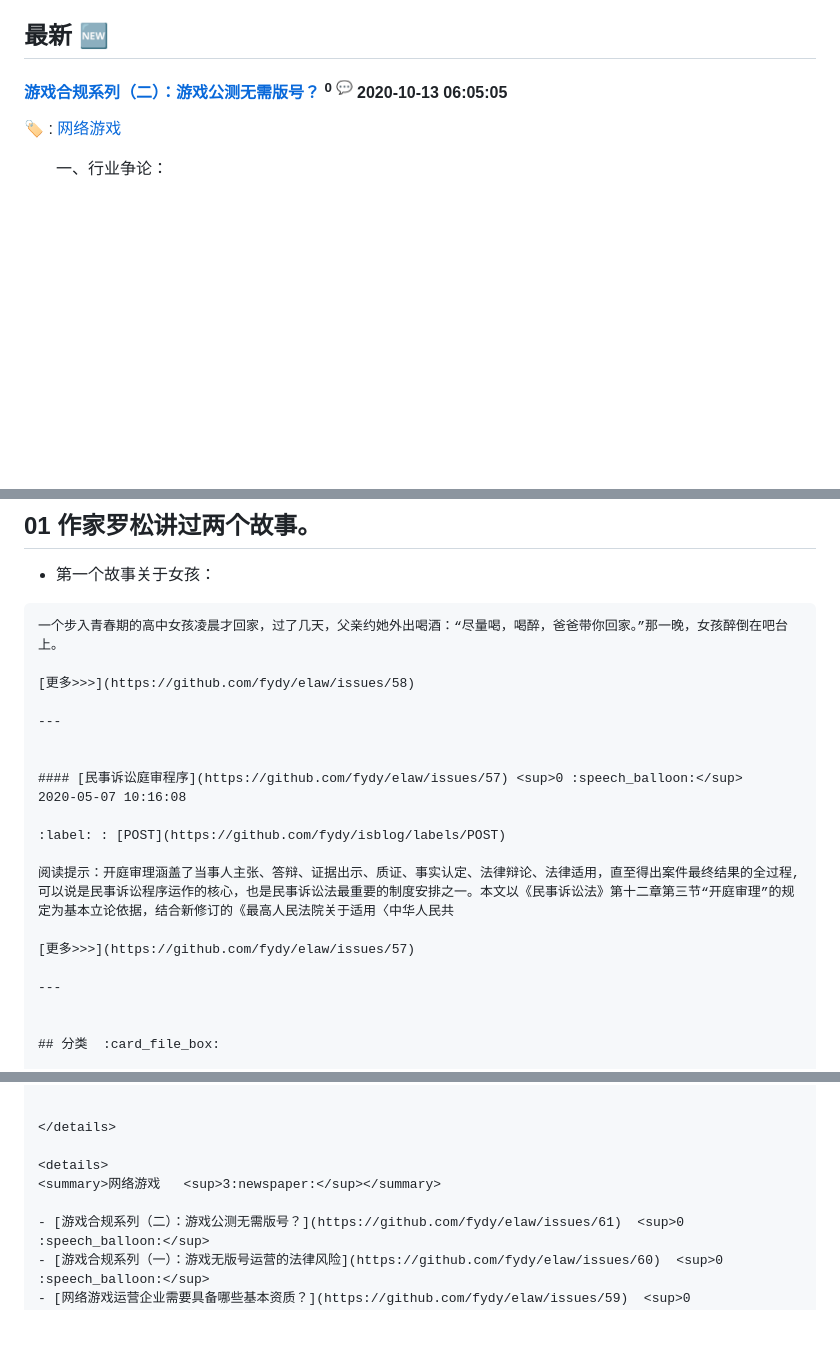
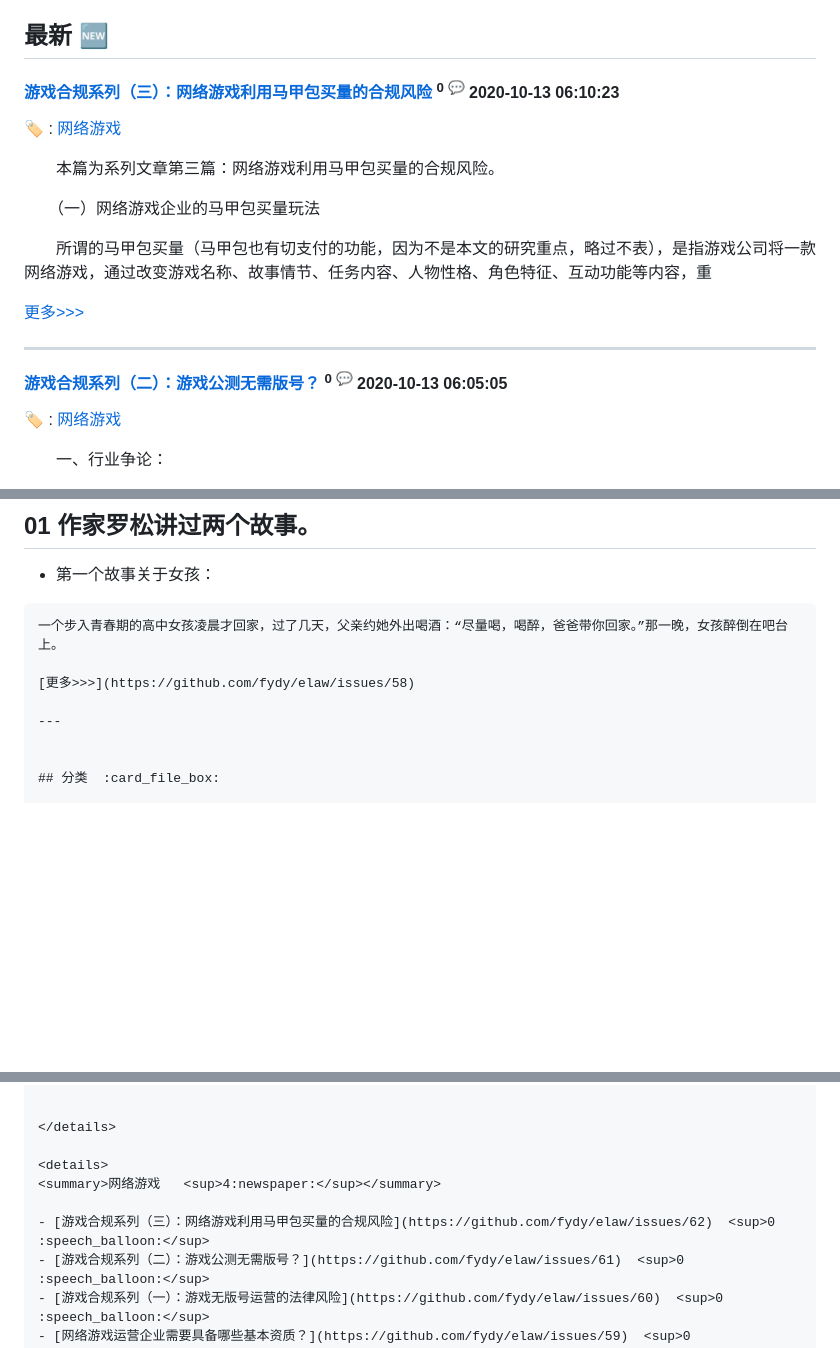
Before and after one commit to fydy/elaw, a Markdown page: README.md, 3 parts joined by grey strips. Rendered like a GitHub page; blank space fills up the shorter version.

Commit message:
Update from Github Action

```diff
--- a/README.md
+++ b/README.md
@@ -54,6 +54,21 @@ is
 - [简单生活](https://github.com/fydy/elaw/issues/36)  <sup>0 :speech_balloon:</sup>
 - [提问的智慧](https://github.com/fydy/elaw/issues/19)  <sup>0 :speech_balloon:</sup>
 ## 最新 :new:
+
+#### [游戏合规系列（三）：网络游戏利用马甲包买量的合规风险](https://github.com/fydy/elaw/issues/62) <sup>0 :speech_balloon:</sup> 	 2020-10-13 06:10:23
+
+:label: : [网络游戏](https://github.com/fydy/isblog/labels/%E7%BD%91%E7%BB%9C%E6%B8%B8%E6%88%8F)
+
+　　本篇为系列文章第三篇：网络游戏利用马甲包买量的合规风险。
+
+　　（一）网络游戏企业的马甲包买量玩法
+
+　　所谓的马甲包买量（马甲包也有切支付的功能，因为不是本文的研究重点，略过不表），是指游戏公司将一款网络游戏，通过改变游戏名称、故事情节、任务内容、人物性格、角色特征、互动功能等内容，重
+
+[更多>>>](https://github.com/fydy/elaw/issues/62)
+
+---
+
 
 #### [游戏合规系列（二）：游戏公测无需版号？](https://github.com/fydy/elaw/issues/61) <sup>0 :speech_balloon:</sup> 	 2020-10-13 06:05:05
 
@@ -109,17 +124,6 @@ is
 一个步入青春期的高中女孩凌晨才回家，过了几天，父亲约她外出喝酒：“尽量喝，喝醉，爸爸带你回家。”那一晚，女孩醉倒在吧台上。
 
 [更多>>>](https://github.com/fydy/elaw/issues/58)
-
----
-
-
-#### [民事诉讼庭审程序](https://github.com/fydy/elaw/issues/57) <sup>0 :speech_balloon:</sup> 	 2020-05-07 10:16:08
-
-:label: : [POST](https://github.com/fydy/isblog/labels/POST)
-
-阅读提示：开庭审理涵盖了当事人主张、答辩、证据出示、质证、事实认定、法律辩论、法律适用，直至得出案件最终结果的全过程,可以说是民事诉讼程序运作的核心，也是民事诉讼法最重要的制度安排之一。本文以《民事诉讼法》第十二章第三节“开庭审理”的规定为基本立论依据，结合新修订的《最高人民法院关于适用〈中华人民共
-
-[更多>>>](https://github.com/fydy/elaw/issues/57)
 
 ---
 
@@ -484,8 +488,9 @@ is
 </details>
 
 <details>
-<summary>网络游戏	<sup>3:newspaper:</sup></summary>
+<summary>网络游戏	<sup>4:newspaper:</sup></summary>
 
+- [游戏合规系列（三）：网络游戏利用马甲包买量的合规风险](https://github.com/fydy/elaw/issues/62)  <sup>0 :speech_balloon:</sup>
 - [游戏合规系列（二）：游戏公测无需版号？](https://github.com/fydy/elaw/issues/61)  <sup>0 :speech_balloon:</sup>
 - [游戏合规系列（一）：游戏无版号运营的法律风险](https://github.com/fydy/elaw/issues/60)  <sup>0 :speech_balloon:</sup>
 - [网络游戏运营企业需要具备哪些基本资质？](https://github.com/fydy/elaw/issues/59)  <sup>0 :speech_balloon:</sup>
```
Also changed, not shown: other parts of README.md (+1 -1 lines), assets/wordcloud.png.
